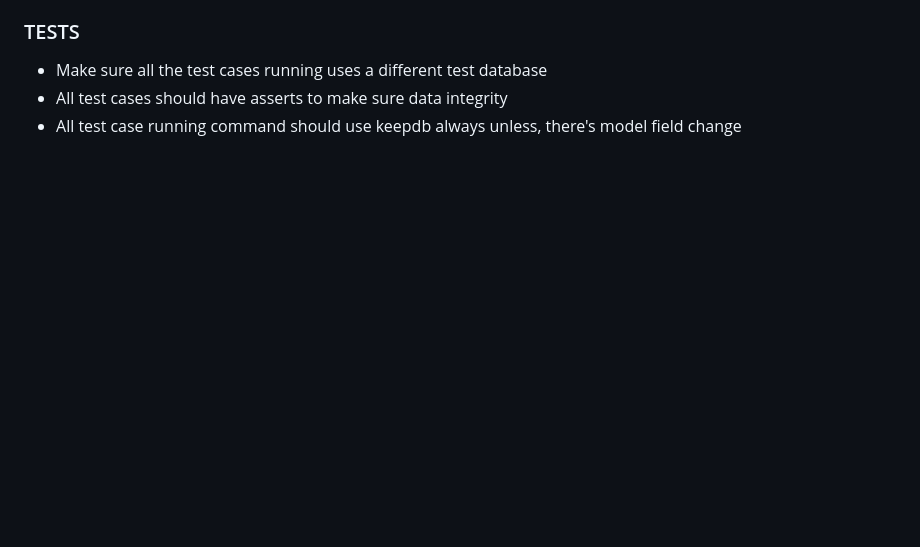
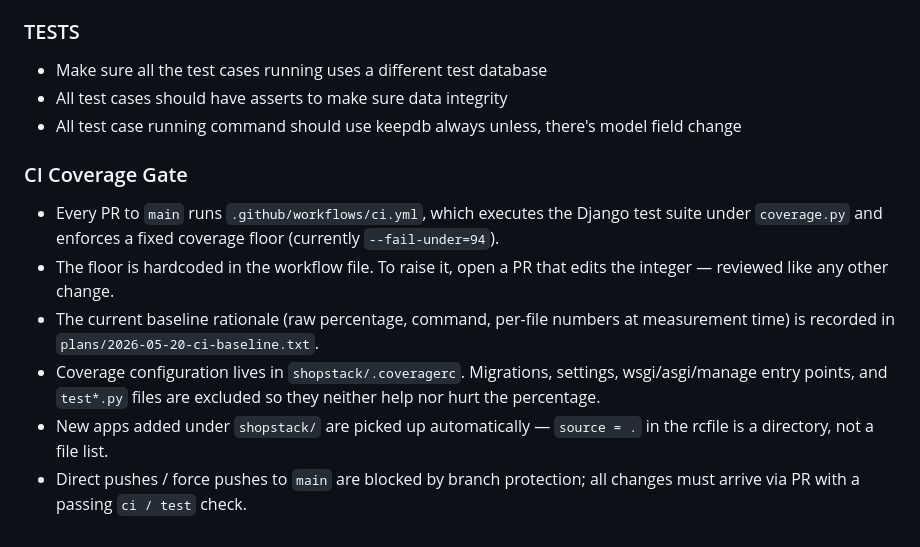
Before and after one commit to G-Guru-Prasad/ShopStack, a Markdown page: CLAUDE.md, the part around the change. Drawn GitHub-style; blank space fills up the shorter version.

Commit message:
Document CI coverage gate in CLAUDE.md

```diff
--- a/CLAUDE.md
+++ b/CLAUDE.md
@@ -94,3 +94,12 @@ Views read `user_id` and `tenant_id` directly from `ThreadVaribales()` — they
 - Make sure all the test cases running uses a different test database
 - All test cases should have asserts to make sure data integrity
 - All test case running command should use keepdb always unless, there's model field change
+
+### CI Coverage Gate
+
+- Every PR to `main` runs `.github/workflows/ci.yml`, which executes the Django test suite under `coverage.py` and enforces a fixed coverage floor (currently `--fail-under=94`).
+- The floor is hardcoded in the workflow file. To raise it, open a PR that edits the integer — reviewed like any other change.
+- The current baseline rationale (raw percentage, command, per-file numbers at measurement time) is recorded in `plans/2026-05-20-ci-baseline.txt`.
+- Coverage configuration lives in `shopstack/.coveragerc`. Migrations, settings, wsgi/asgi/manage entry points, and `test*.py` files are excluded so they neither help nor hurt the percentage.
+- New apps added under `shopstack/` are picked up automatically — `source = .` in the rcfile is a directory, not a file list.
+- Direct pushes / force pushes to `main` are blocked by branch protection; all changes must arrive via PR with a passing `ci / test` check.
```
